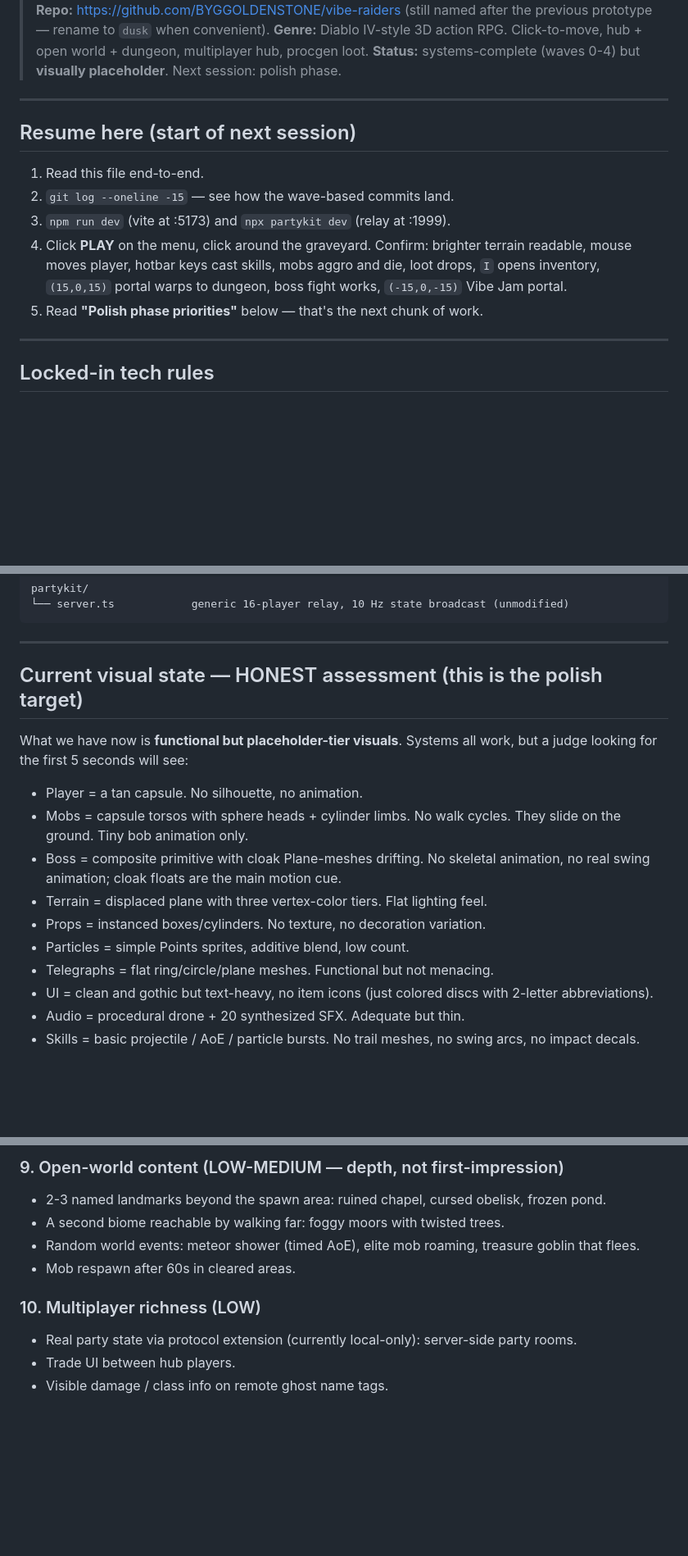
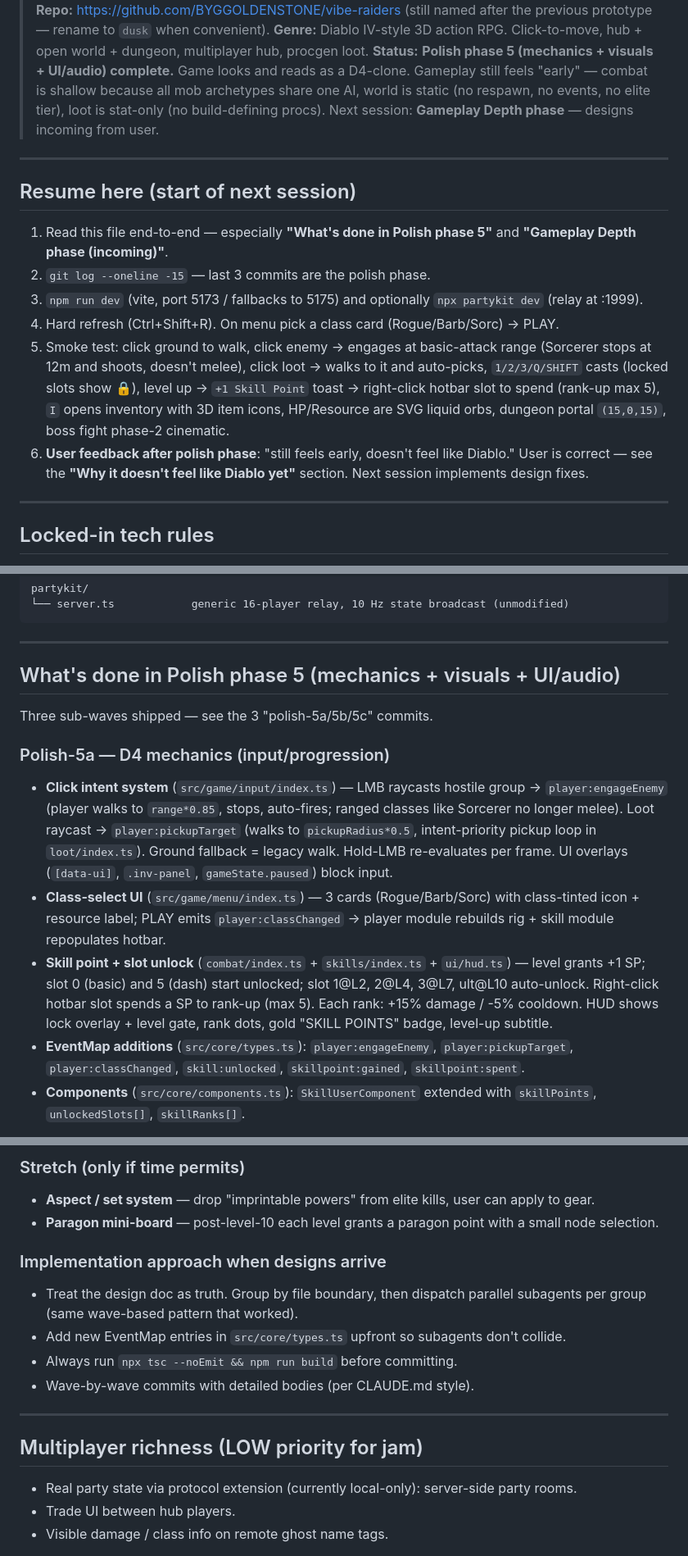
Before and after one commit to BYGGOLDENSTONE/vibe-raiders, a Markdown page: CLAUDE.md, 3 parts joined by grey strips. Shown at 82% size. Rendered like a GitHub page; blank space fills up the shorter version.

```diff
--- a/CLAUDE.md
+++ b/CLAUDE.md
@@ -4,16 +4,17 @@
 > **Repo:** https://github.com/BYGGOLDENSTONE/vibe-raiders (still named after the previous prototype — rename to `dusk` when convenient).
 > **Genre:** Diablo IV-style 3D action RPG. Click-to-move, hub + open world + dungeon, multiplayer hub, procgen loot.
-> **Status:** systems-complete (waves 0-4) but **visually placeholder**. Next session: polish phase.
+> **Status:** **Polish phase 5 (mechanics + visuals + UI/audio) complete.** Game looks and reads as a D4-clone. Gameplay still feels "early" — combat is shallow because all mob archetypes share one AI, world is static (no respawn, no events, no elite tier), loot is stat-only (no build-defining procs). Next session: **Gameplay Depth phase** — designs incoming from user.
 
 ---
 
 ## Resume here (start of next session)
 
-1. Read this file end-to-end.
-2. `git log --oneline -15` — see how the wave-based commits land.
-3. `npm run dev` (vite at :5173) and `npx partykit dev` (relay at :1999).
-4. Click **PLAY** on the menu, click around the graveyard. Confirm: brighter terrain readable, mouse moves player, hotbar keys cast skills, mobs aggro and die, loot drops, `I` opens inventory, `(15,0,15)` portal warps to dungeon, boss fight works, `(-15,0,-15)` Vibe Jam portal.
-5. Read **"Polish phase priorities"** below — that's the next chunk of work.
+1. Read this file end-to-end — especially **"What's done in Polish phase 5"** and **"Gameplay Depth phase (incoming)"**.
+2. `git log --oneline -15` — last 3 commits are the polish phase.
+3. `npm run dev` (vite, port 5173 / fallbacks to 5175) and optionally `npx partykit dev` (relay at :1999).
+4. Hard refresh (Ctrl+Shift+R). On menu pick a class card (Rogue/Barb/Sorc) → PLAY.
+5. Smoke test: click ground to walk, click enemy → engages at basic-attack range (Sorcerer stops at 12m and shoots, doesn't melee), click loot → walks to it and auto-picks, `1/2/3/Q/SHIFT` casts (locked slots show 🔒), level up → `+1 Skill Point` toast → right-click hotbar slot to spend (rank-up max 5), `I` opens inventory with 3D item icons, HP/Resource are SVG liquid orbs, dungeon portal `(15,0,15)`, boss fight phase-2 cinematic.
+6. **User feedback after polish phase**: "still feels early, doesn't feel like Diablo." User is correct — see the **"Why it doesn't feel like Diablo yet"** section. Next session implements design fixes.
 
 ---
 
@@ -109,18 +110,14 @@ partykit/
 
 ---
 
-## Current visual state — HONEST assessment (this is the polish target)
+## What's done in Polish phase 5 (mechanics + visuals + UI/audio)
 
-What we have now is **functional but placeholder-tier visuals**. Systems all work, but a judge looking for the first 5 seconds will see:
+Three sub-waves shipped — see the 3 "polish-5a/5b/5c" commits.
 
-- Player = a tan capsule. No silhouette, no animation.
-- Mobs = capsule torsos with sphere heads + cylinder limbs. No walk cycles. They slide on the ground. Tiny bob animation only.
-- Boss = composite primitive with cloak Plane-meshes drifting. No skeletal animation, no real swing animation; cloak floats are the main motion cue.
-- Terrain = displaced plane with three vertex-color tiers. Flat lighting feel.
-- Props = instanced boxes/cylinders. No texture, no decoration variation.
-- Particles = simple Points sprites, additive blend, low count.
-- Telegraphs = flat ring/circle/plane meshes. Functional but not menacing.
-- UI = clean and gothic but text-heavy, no item icons (just colored discs with 2-letter abbreviations).
-- Audio = procedural drone + 20 synthesized SFX. Adequate but thin.
-- Skills = basic projectile / AoE / particle bursts. No trail meshes, no swing arcs, no impact decals.
+### Polish-5a — D4 mechanics (input/progression)
+- **Click intent system** (`src/game/input/index.ts`) — LMB raycasts hostile group → `player:engageEnemy` (player walks to `range*0.85`, stops, auto-fires; ranged classes like Sorcerer no longer melee). Loot raycast → `player:pickupTarget` (walks to `pickupRadius*0.5`, intent-priority pickup loop in `loot/index.ts`). Ground fallback = legacy walk. Hold-LMB re-evaluates per frame. UI overlays (`[data-ui]`, `.inv-panel`, `gameState.paused`) block input.
+- **Class-select UI** (`src/game/menu/index.ts`) — 3 cards (Rogue/Barb/Sorc) with class-tinted icon + resource label; PLAY emits `player:classChanged` → player module rebuilds rig + skill module repopulates hotbar.
+- **Skill point + slot unlock** (`combat/index.ts` + `skills/index.ts` + `ui/hud.ts`) — level grants +1 SP; slot 0 (basic) and 5 (dash) start unlocked; slot 1@L2, 2@L4, 3@L7, ult@L10 auto-unlock. Right-click hotbar slot spends a SP to rank-up (max 5). Each rank: +15% damage / -5% cooldown. HUD shows lock overlay + level gate, rank dots, gold "SKILL POINTS" badge, level-up subtitle.
+- **EventMap additions** (`src/core/types.ts`): `player:engageEnemy`, `player:pickupTarget`, `player:classChanged`, `skill:unlocked`, `skillpoint:gained`, `skillpoint:spent`.
+- **Components** (`src/core/components.ts`): `SkillUserComponent` extended with `skillPoints`, `unlockedSlots[]`, `skillRanks[]`.
 
@@ -190,11 +175,17 @@ Order roughly by impact-per-effort. Each is a candidate for a focused subagent.
 
-### 9. Open-world content (LOW-MEDIUM — depth, not first-impression)
-- 2-3 named landmarks beyond the spawn area: ruined chapel, cursed obelisk, frozen pond.
-- A second biome reachable by walking far: foggy moors with twisted trees.
-- Random world events: meteor shower (timed AoE), elite mob roaming, treasure goblin that flees.
-- Mob respawn after 60s in cleared areas.
+### Stretch (only if time permits)
+- **Aspect / set system** — drop "imprintable powers" from elite kills, user can apply to gear.
+- **Paragon mini-board** — post-level-10 each level grants a paragon point with a small node selection.
 
-### 10. Multiplayer richness (LOW)
+### Implementation approach when designs arrive
+- Treat the design doc as truth. Group by file boundary, then dispatch parallel subagents per group (same wave-based pattern that worked).
+- Add new EventMap entries in `src/core/types.ts` upfront so subagents don't collide.
+- Always run `npx tsc --noEmit && npm run build` before committing.
+- Wave-by-wave commits with detailed bodies (per CLAUDE.md style).
+
+---
+
+## Multiplayer richness (LOW priority for jam)
 - Real party state via protocol extension (currently local-only): server-side party rooms.
 - Trade UI between hub players.
 - Visible damage / class info on remote ghost name tags.
```
Also changed, not shown: other parts of CLAUDE.md (+40 -52 lines).
